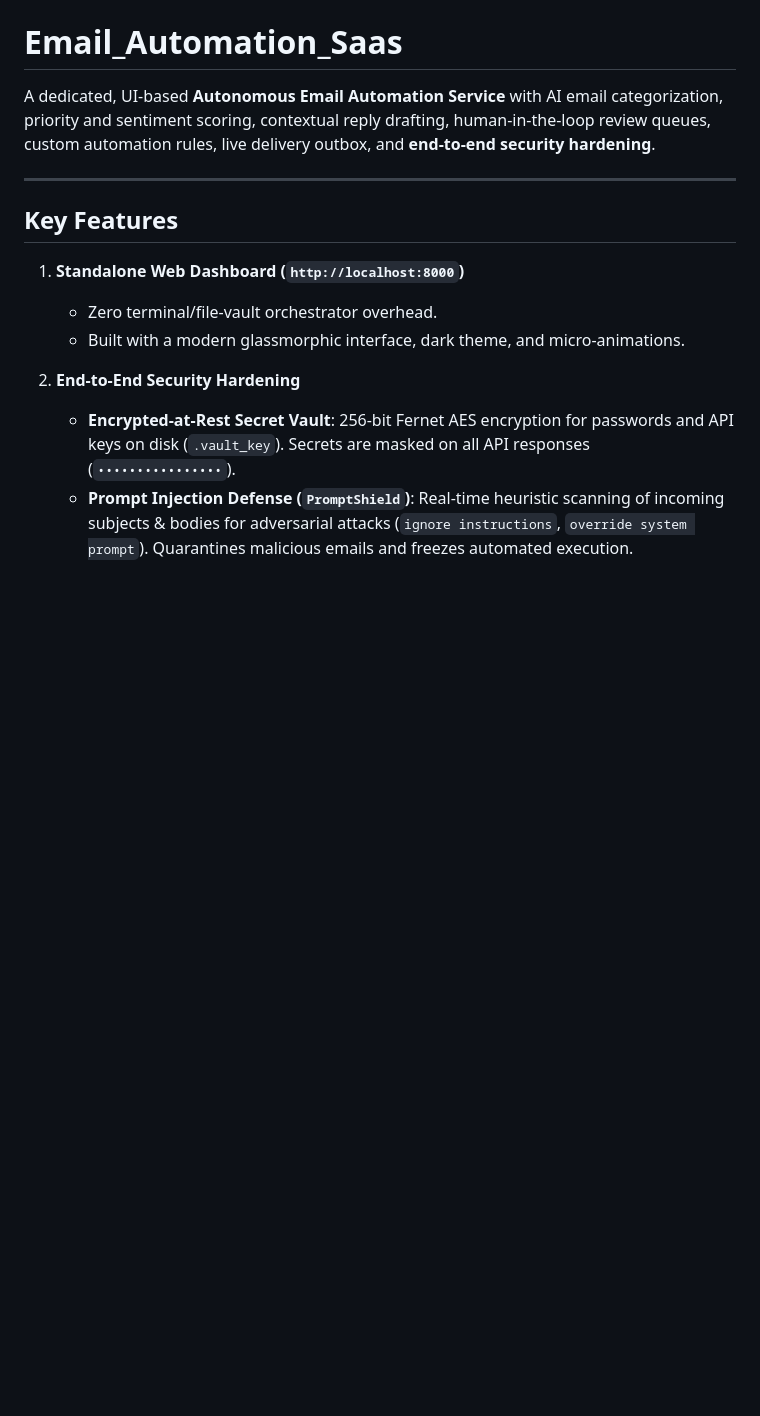
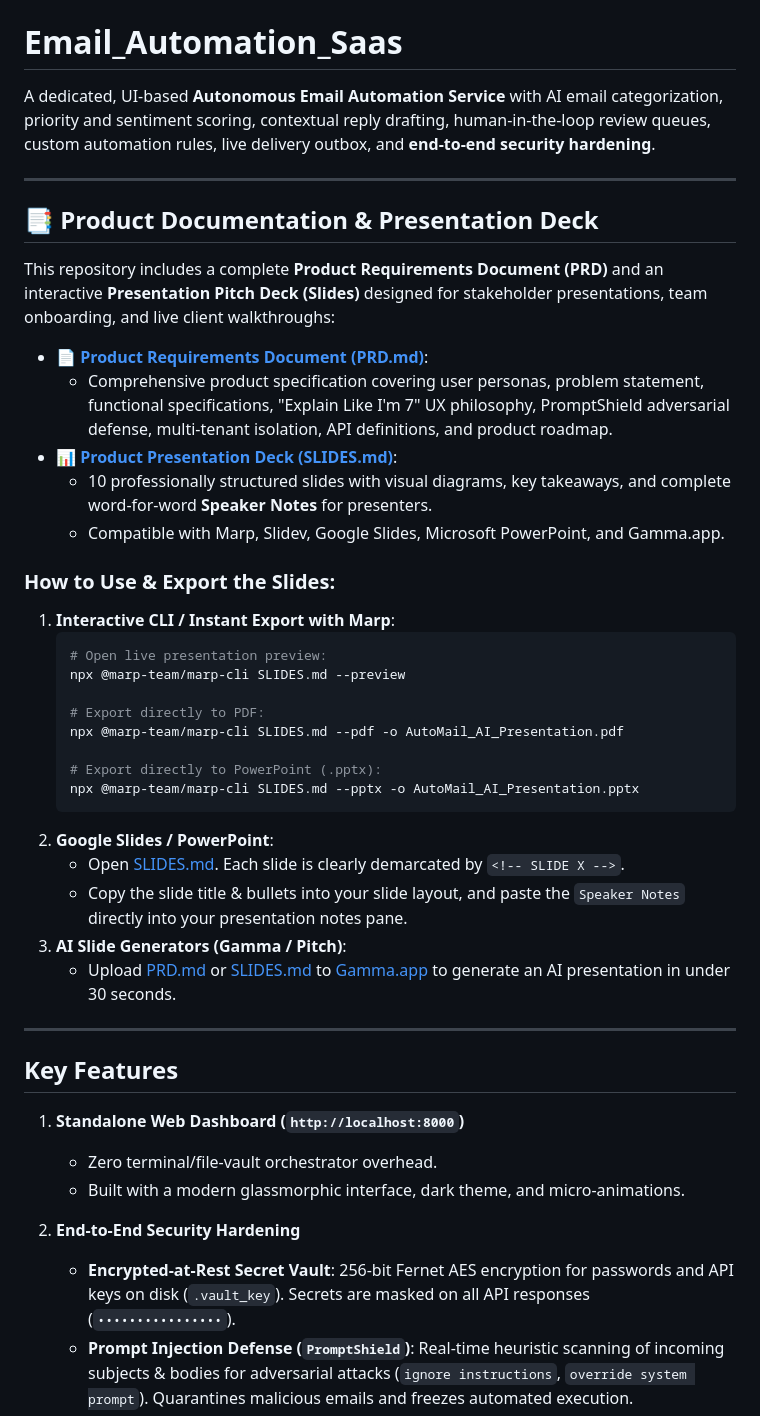
Before and after one commit to MudassirT/Email_Automation_Saas, a Markdown page: README.md, the part around the change. Rendered like a GitHub page; blank space fills up the shorter version.

Commit message:
docs: add comprehensive PRD.md, presentation SLIDES.md, and update README.md guide

````diff
--- a/README.md
+++ b/README.md
@@ -1,6 +1,36 @@
 # Email_Automation_Saas
 
 A dedicated, UI-based **Autonomous Email Automation Service** with AI email categorization, priority and sentiment scoring, contextual reply drafting, human-in-the-loop review queues, custom automation rules, live delivery outbox, and **end-to-end security hardening**.
+
+---
+
+## 📑 Product Documentation & Presentation Deck
+
+This repository includes a complete **Product Requirements Document (PRD)** and an interactive **Presentation Pitch Deck (Slides)** designed for stakeholder presentations, team onboarding, and live client walkthroughs:
+
+* **📄 [Product Requirements Document (PRD.md)](PRD.md)**:
+  * Comprehensive product specification covering user personas, problem statement, functional specifications, "Explain Like I'm 7" UX philosophy, PromptShield adversarial defense, multi-tenant isolation, API definitions, and product roadmap.
+* **📊 [Product Presentation Deck (SLIDES.md)](SLIDES.md)**:
+  * 10 professionally structured slides with visual diagrams, key takeaways, and complete word-for-word **Speaker Notes** for presenters.
+  * Compatible with Marp, Slidev, Google Slides, Microsoft PowerPoint, and Gamma.app.
+
+### How to Use & Export the Slides:
+1. **Interactive CLI / Instant Export with Marp**:
+   ```bash
+   # Open live presentation preview:
+   npx @marp-team/marp-cli SLIDES.md --preview
+
+   # Export directly to PDF:
+   npx @marp-team/marp-cli SLIDES.md --pdf -o AutoMail_AI_Presentation.pdf
+
+   # Export directly to PowerPoint (.pptx):
+   npx @marp-team/marp-cli SLIDES.md --pptx -o AutoMail_AI_Presentation.pptx
+   ```
+2. **Google Slides / PowerPoint**:
+   * Open [SLIDES.md](SLIDES.md). Each slide is clearly demarcated by `<!-- SLIDE X -->`.
+   * Copy the slide title & bullets into your slide layout, and paste the `Speaker Notes` directly into your presentation notes pane.
+3. **AI Slide Generators (Gamma / Pitch)**:
+   * Upload [PRD.md](PRD.md) or [SLIDES.md](SLIDES.md) to [Gamma.app](https://gamma.app) to generate an AI presentation in under 30 seconds.
 
 ---
 
````
Also changed, not shown: PRD.md (added, +229 -0 lines), SLIDES.md (added, +199 -0 lines).
